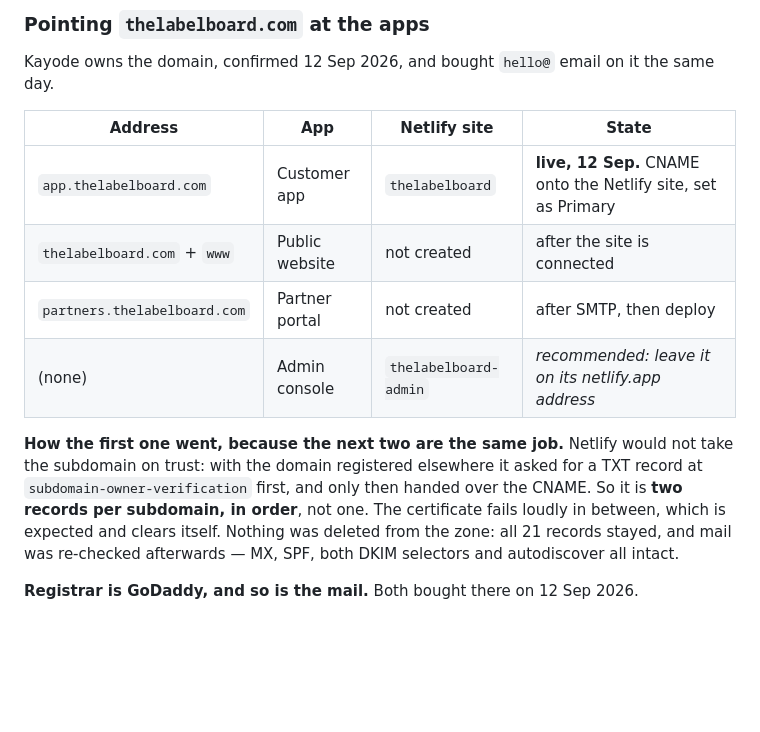
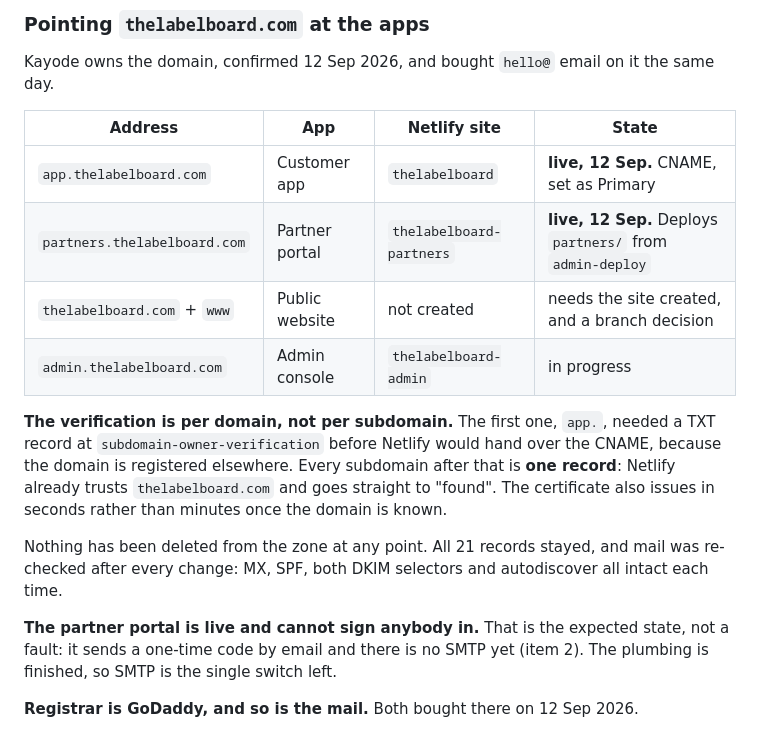
Before and after one commit to kaybespoke-debug/The-Label-Board, a Markdown page: OUTSTANDING.md, the part around the change. Rendered like a GitHub page; blank space fills up the shorter version.

Commit message:
The partner portal has an address
partners.thelabelboard.com, its own Netlify site deploying partners/ from
admin-deploy. Valid certificate, correct page, no Netlify badge, mail intact.

The useful thing learned: Netlify verifies the DOMAIN, not each subdomain. The
first one needed the TXT dance because the domain is registered elsewhere;
every one after it is a single CNAME and the certificate issues in seconds.
That makes the website simpler than the first two were.

It is live and it cannot sign anybody in, which is the expected state rather
than a fault. It mails a one-time code and there is no SMTP yet.

Co-Authored-By: Claude Opus 5 <noreply@anthropic.com>

```diff
--- a/OUTSTANDING.md
+++ b/OUTSTANDING.md
@@ -151,18 +151,25 @@ the same day.
 
 | Address | App | Netlify site | State |
 |---|---|---|---|
-| `app.thelabelboard.com` | Customer app | `thelabelboard` | **live, 12 Sep.** CNAME onto the Netlify site, set as Primary |
-| `thelabelboard.com` + `www` | Public website | not created | after the site is connected |
-| `partners.thelabelboard.com` | Partner portal | not created | after SMTP, then deploy |
-| (none) | Admin console | `thelabelboard-admin` | *recommended: leave it on its netlify.app address* |
+| `app.thelabelboard.com` | Customer app | `thelabelboard` | **live, 12 Sep.** CNAME, set as Primary |
+| `partners.thelabelboard.com` | Partner portal | `thelabelboard-partners` | **live, 12 Sep.** Deploys `partners/` from `admin-deploy` |
+| `thelabelboard.com` + `www` | Public website | not created | needs the site created, and a branch decision |
+| `admin.thelabelboard.com` | Admin console | `thelabelboard-admin` | in progress |
 
-**How the first one went, because the next two are the same job.** Netlify
-would not take the subdomain on trust: with the domain registered elsewhere it
-asked for a TXT record at `subdomain-owner-verification` first, and only then
-handed over the CNAME. So it is **two records per subdomain, in order**, not one.
-The certificate fails loudly in between, which is expected and clears itself.
-Nothing was deleted from the zone: all 21 records stayed, and mail was
-re-checked afterwards — MX, SPF, both DKIM selectors and autodiscover all intact.
+**The verification is per domain, not per subdomain.** The first one, `app.`,
+needed a TXT record at `subdomain-owner-verification` before Netlify would hand
+over the CNAME, because the domain is registered elsewhere. Every subdomain
+after that is **one record**: Netlify already trusts `thelabelboard.com` and
+goes straight to "found". The certificate also issues in seconds rather than
+minutes once the domain is known.
+
+Nothing has been deleted from the zone at any point. All 21 records stayed, and
+mail was re-checked after every change: MX, SPF, both DKIM selectors and
+autodiscover all intact each time.
+
+**The partner portal is live and cannot sign anybody in.** That is the expected
+state, not a fault: it sends a one-time code by email and there is no SMTP yet
+(item 2). The plumbing is finished, so SMTP is the single switch left.
 
 **Registrar is GoDaddy, and so is the mail.** Both bought there on 12 Sep 2026.
 
```
